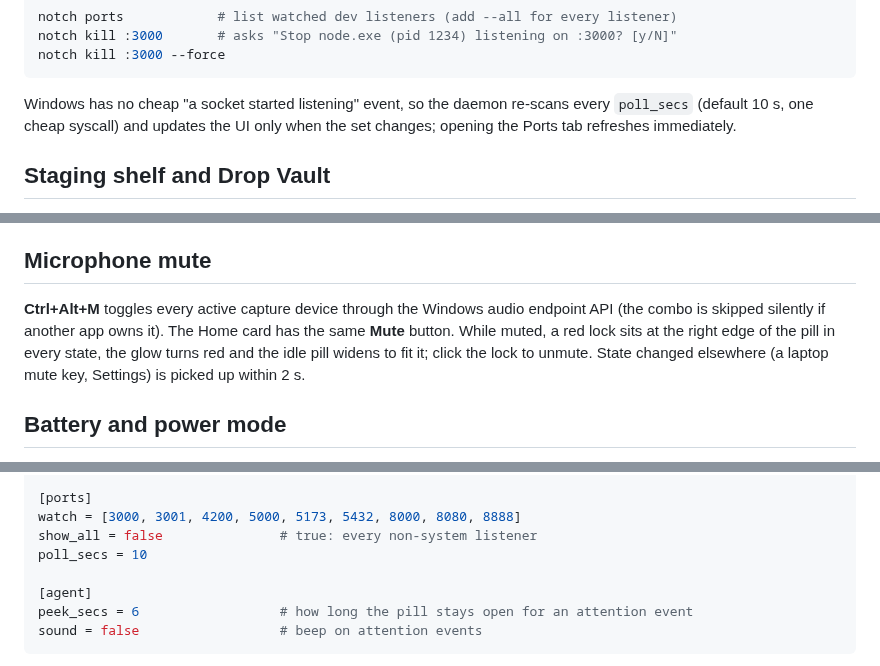
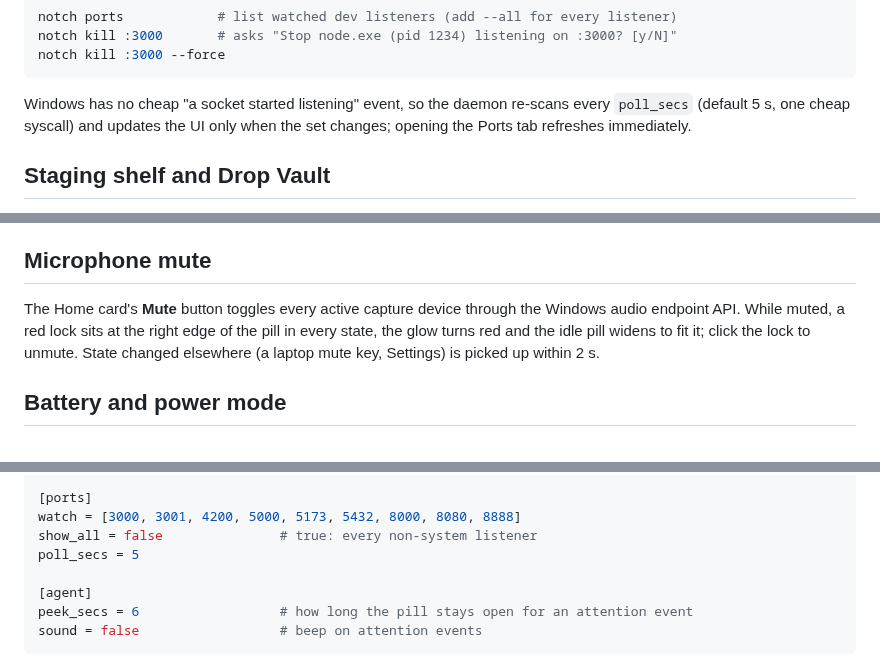
Before and after one commit to PrathamPai-2007/hytte, a Markdown page: README.md, 3 parts joined by grey strips. Drawn GitHub-style.

````diff
--- a/README.md
+++ b/README.md
@@ -239,7 +248,7 @@ notch kill :3000       # asks "Stop node.exe (pid 1234) listening on :3000? [y/N
 notch kill :3000 --force
 ```
 
-Windows has no cheap "a socket started listening" event, so the daemon re-scans every `poll_secs` (default 10 s, one cheap syscall) and updates the UI only when the set changes; opening the Ports tab refreshes immediately.
+Windows has no cheap "a socket started listening" event, so the daemon re-scans every `poll_secs` (default 5 s, one cheap syscall) and updates the UI only when the set changes; opening the Ports tab refreshes immediately.
 
 ## Staging shelf and Drop Vault
 
@@ -271,7 +280,7 @@ Hytte reads Windows' System Media Transport Controls, the same source as the vol
 
 ## Microphone mute
 
-**Ctrl+Alt+M** toggles every active capture device through the Windows audio endpoint API (the combo is skipped silently if another app owns it). The Home card has the same **Mute** button. While muted, a red lock sits at the right edge of the pill in every state, the glow turns red and the idle pill widens to fit it; click the lock to unmute. State changed elsewhere (a laptop mute key, Settings) is picked up within 2 s.
+The Home card's **Mute** button toggles every active capture device through the Windows audio endpoint API. While muted, a red lock sits at the right edge of the pill in every state, the glow turns red and the idle pill widens to fit it; click the lock to unmute. State changed elsewhere (a laptop mute key, Settings) is picked up within 2 s.
 
 ## Battery and power mode
 
@@ -325,7 +334,7 @@ remove_after_drag = true       # drop the tile once it has been dragged out
 [ports]
 watch = [3000, 3001, 4200, 5000, 5173, 5432, 8000, 8080, 8888]
 show_all = false               # true: every non-system listener
-poll_secs = 10
+poll_secs = 5
 
 [agent]
 peek_secs = 6                  # how long the pill stays open for an attention event
````
Also changed, not shown: other parts of README.md (+14 -4 lines), docs/img/home.png (added), docs/img/idle.png (added), docs/img/muted-open.png (added), docs/img/muted.png (added), docs/img/task.png (added), docs/img/tasks-open.png (added).
